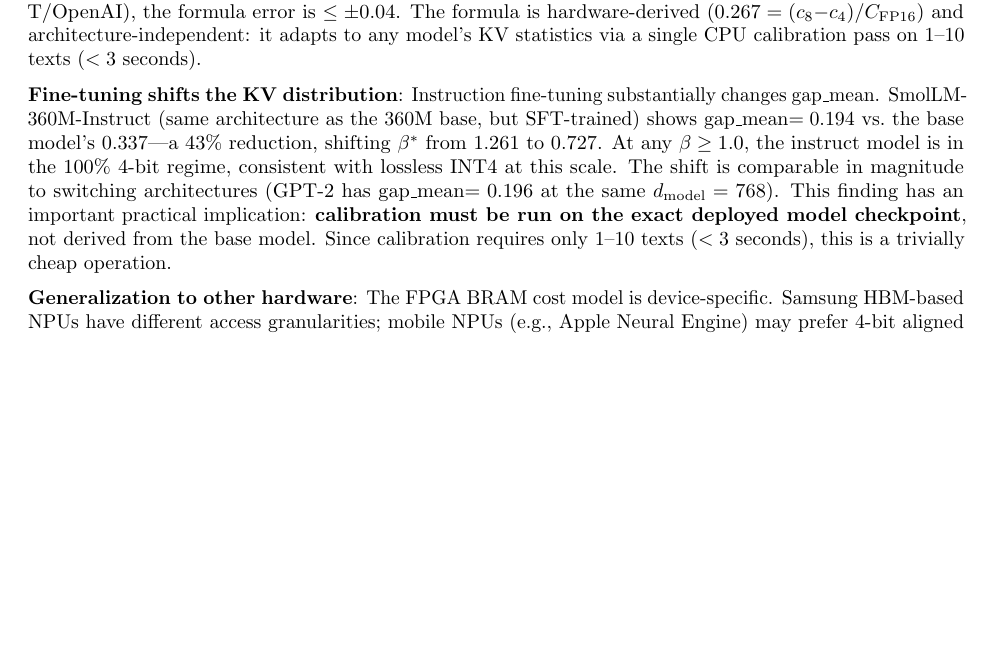
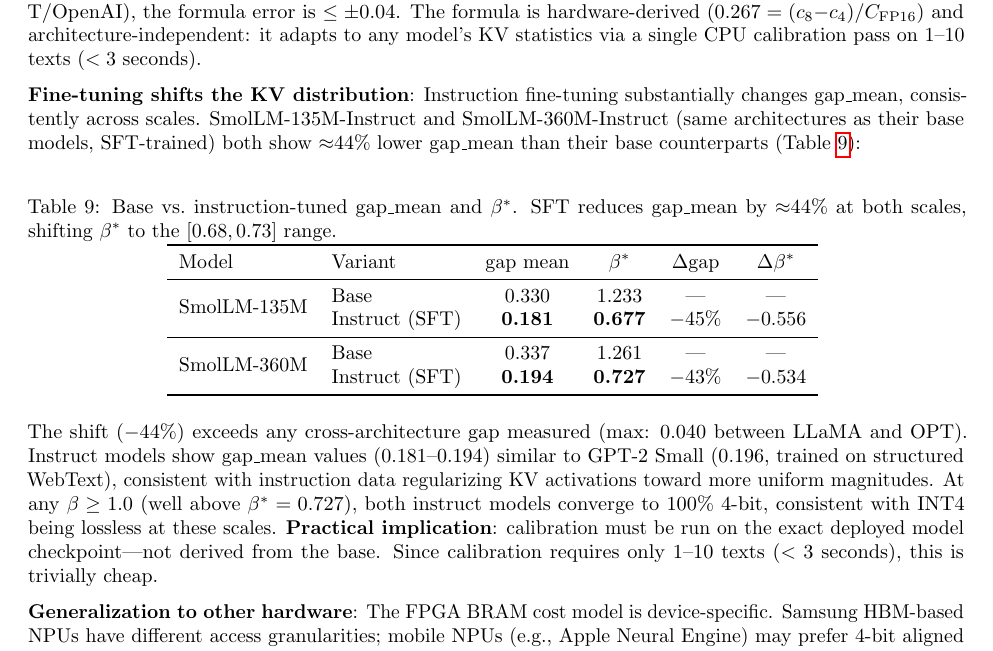
Before and after one commit to LonghornSilicon/dont-waste-bits, a LaTeX paper (research/paper/fpga_controller_paper.tex): part of page 11 of 12, cut so that both start at the same text, the shorter picture padded with empty space. Compiled offline with pdfLaTeX.

Commit message:
research(results): instruct 135M confirmed — 44% gap_mean shift is scale-independent
SmolLM-135M-Instruct: gap_mean=0.181, beta*=0.677, delta=-45% (vs base 0.330)
Pattern matches 360M-Instruct (-43%): SFT consistently reduces gap_mean by ~44%

Tab:instruct added to paper Discussion showing 2-row base-vs-instruct comparison.
The -44% shift exceeds all cross-architecture gaps (max 0.040). Instruct models
converge to gap_mean 0.18-0.19 regardless of scale, suggesting SFT regularizes
KV activations toward more uniform magnitude distributions.

Co-Authored-By: Claude Sonnet 4.6 <noreply@anthropic.com>

```diff
--- a/research/paper/fpga_controller_paper.tex
+++ b/research/paper/fpga_controller_paper.tex
@@ -445,7 +445,26 @@ The fine-grained sweep reveals a measured transition window of $[1.55, 1.57]$ fo
 
 Across all five checkpoints (scales 124M--1.7B, three model families: SmolLM/LLaMA, OPT/Meta, GPT/OpenAI), the formula error is $\leq\pm 0.04$. The formula is hardware-derived ($0.267 = (c_8{-}c_4)/C_\text{FP16}$) and architecture-independent: it adapts to any model's KV statistics via a single CPU calibration pass on 1--10 texts ($<3$ seconds).
 
-\textbf{Fine-tuning shifts the KV distribution}: Instruction fine-tuning substantially changes gap\_mean. SmolLM-360M-Instruct (same architecture as the 360M base, but SFT-trained) shows gap\_mean$=0.194$ vs.\ the base model's $0.337$---a 43\% reduction, shifting $\beta^*$ from $1.261$ to $0.727$. At any $\beta \geq 1.0$, the instruct model is in the 100\% 4-bit regime, consistent with lossless INT4 at this scale. The shift is comparable in magnitude to switching architectures (GPT-2 has gap\_mean$=0.196$ at the same $d_\text{model}=768$). This finding has an important practical implication: \textbf{calibration must be run on the exact deployed model checkpoint}, not derived from the base model. Since calibration requires only 1--10 texts ($<3$ seconds), this is a trivially cheap operation.
+\textbf{Fine-tuning shifts the KV distribution}: Instruction fine-tuning substantially changes gap\_mean, consistently across scales. SmolLM-135M-Instruct and SmolLM-360M-Instruct (same architectures as their base models, SFT-trained) both show $\approx$44\% lower gap\_mean than their base counterparts (Table~\ref{tab:instruct}):
+
+\begin{table}[h]
+\centering
+\caption{Base vs.\ instruction-tuned gap\_mean and $\beta^*$. SFT reduces gap\_mean by $\approx$44\% at both scales, shifting $\beta^*$ to the $[0.68, 0.73]$ range.}
+\begin{tabular}{llcccc}
+\toprule
+Model & Variant & gap mean & $\beta^*$ & $\Delta$gap & $\Delta\beta^*$ \\
+\midrule
+\multirow{2}{*}{SmolLM-135M} & Base & 0.330 & 1.233 & — & — \\
+ & Instruct (SFT) & \textbf{0.181} & \textbf{0.677} & $-45\%$ & $-0.556$ \\
+\midrule
+\multirow{2}{*}{SmolLM-360M} & Base & 0.337 & 1.261 & — & — \\
+ & Instruct (SFT) & \textbf{0.194} & \textbf{0.727} & $-43\%$ & $-0.534$ \\
+\bottomrule
+\end{tabular}
+\label{tab:instruct}
+\end{table}
+
+The shift ($-44\%$) exceeds any cross-architecture gap measured (max: $0.040$ between LLaMA and OPT). Instruct models show gap\_mean values ($0.181$--$0.194$) similar to GPT-2 Small ($0.196$, trained on structured WebText), consistent with instruction data regularizing KV activations toward more uniform magnitudes. At any $\beta \geq 1.0$ (well above $\beta^*=0.727$), both instruct models converge to 100\% 4-bit, consistent with INT4 being lossless at these scales. \textbf{Practical implication}: calibration must be run on the exact deployed model checkpoint---not derived from the base. Since calibration requires only 1--10 texts ($<3$ seconds), this is trivially cheap.
 
 \textbf{Generalization to other hardware}: The FPGA BRAM cost model is device-specific. Samsung HBM-based NPUs have different access granularities; mobile NPUs (e.g., Apple Neural Engine) may prefer 4-bit aligned allocations. Our approach generalizes to any hardware by substituting the appropriate cost vector $\mathbf{c}$.
 
```
Also changed, not shown: research/findings.md (+12 -1 lines), research/research-state.yaml (+1 -1 lines), 1 other file.
